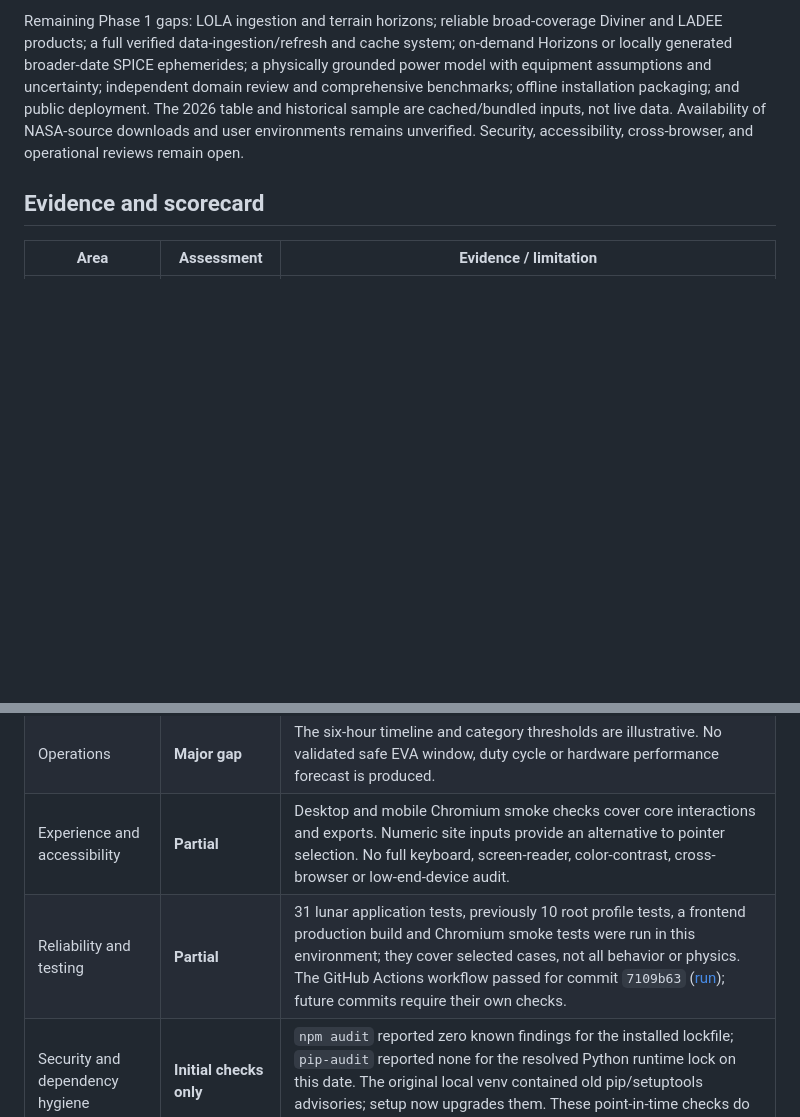
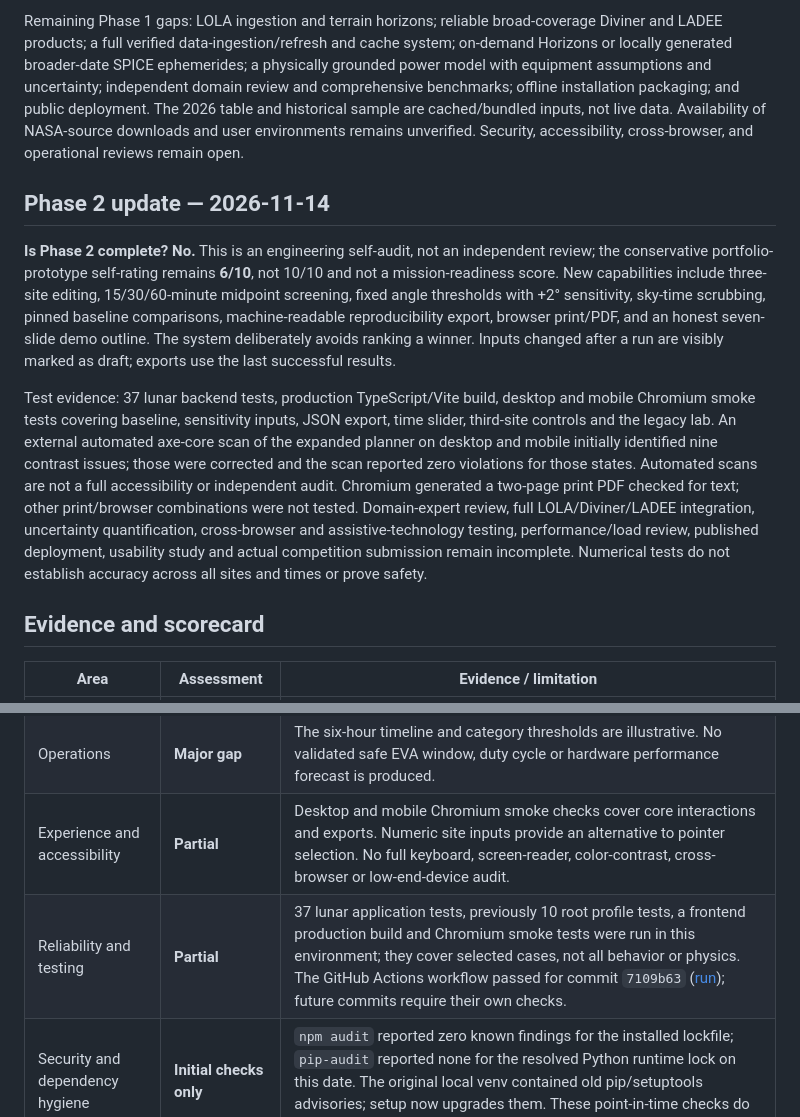
Before and after one commit to hariszafar740-lang/hariszafar740-lang, a Markdown page: lunar-envelope/AUDIT.md, 2 parts joined by grey strips. Drawn GitHub-style; blank space fills up the shorter version.

```diff
--- a/lunar-envelope/AUDIT.md
+++ b/lunar-envelope/AUDIT.md
@@ -14,6 +14,12 @@ Checks performed: 31 lunar application tests, TypeScript production build and de
 
 Remaining Phase 1 gaps: LOLA ingestion and terrain horizons; reliable broad-coverage Diviner and LADEE products; a full verified data-ingestion/refresh and cache system; on-demand Horizons or locally generated broader-date SPICE ephemerides; a physically grounded power model with equipment assumptions and uncertainty; independent domain review and comprehensive benchmarks; offline installation packaging; and public deployment. The 2026 table and historical sample are cached/bundled inputs, not live data. Availability of NASA-source downloads and user environments remains unverified. Security, accessibility, cross-browser, and operational reviews remain open.
 
+## Phase 2 update — 2026-11-14
+
+**Is Phase 2 complete? No.** This is an engineering self-audit, not an independent review; the conservative portfolio-prototype self-rating remains **6/10**, not 10/10 and not a mission-readiness score. New capabilities include three-site editing, 15/30/60-minute midpoint screening, fixed angle thresholds with +2° sensitivity, sky-time scrubbing, pinned baseline comparisons, machine-readable reproducibility export, browser print/PDF, and an honest seven-slide demo outline. The system deliberately avoids ranking a winner. Inputs changed after a run are visibly marked as draft; exports use the last successful results.
+
+Test evidence: 37 lunar backend tests, production TypeScript/Vite build, desktop and mobile Chromium smoke tests covering baseline, sensitivity inputs, JSON export, time slider, third-site controls and the legacy lab. An external automated axe-core scan of the expanded planner on desktop and mobile initially identified nine contrast issues; those were corrected and the scan reported zero violations for those states. Automated scans are not a full accessibility or independent audit. Chromium generated a two-page print PDF checked for text; other print/browser combinations were not tested. Domain-expert review, full LOLA/Diviner/LADEE integration, uncertainty quantification, cross-browser and assistive-technology testing, performance/load review, published deployment, usability study and actual competition submission remain incomplete. Numerical tests do not establish accuracy across all sites and times or prove safety.
+
 ## Evidence and scorecard
 
 | Area | Assessment | Evidence / limitation |
@@ -23,7 +29,7 @@ Remaining Phase 1 gaps: LOLA ingestion and terrain horizons; reliable broad-cove
 | NASA observations | **Partial** | 551 historical Diviner bins and their original PDS label are included from a pinned third-party mirror. SHA-256 and label schema are checked; the full NASA product was not independently accessible here. LADEE LDEX, UVS and NMS data are absent. |
 | Operations | **Major gap** | The six-hour timeline and category thresholds are illustrative. No validated safe EVA window, duty cycle or hardware performance forecast is produced. |
 | Experience and accessibility | **Partial** | Desktop and mobile Chromium smoke checks cover core interactions and exports. Numeric site inputs provide an alternative to pointer selection. No full keyboard, screen-reader, color-contrast, cross-browser or low-end-device audit. |
-| Reliability and testing | **Partial** | 31 lunar application tests, previously 10 root profile tests, a frontend production build and Chromium smoke tests were run in this environment; they cover selected cases, not all behavior or physics. The GitHub Actions workflow passed for commit `7109b63` ([run](https://github.com/hariszafar740-lang/hariszafar740-lang/actions/runs/43580779798)); future commits require their own checks. |
+| Reliability and testing | **Partial** | 37 lunar application tests, previously 10 root profile tests, a frontend production build and Chromium smoke tests were run in this environment; they cover selected cases, not all behavior or physics. The GitHub Actions workflow passed for commit `7109b63` ([run](https://github.com/hariszafar740-lang/hariszafar740-lang/actions/runs/43580779798)); future commits require their own checks. |
 | Security and dependency hygiene | **Initial checks only** | `npm audit` reported zero known findings for the installed lockfile; `pip-audit` reported none for the resolved Python runtime lock on this date. The original local venv contained old pip/setuptools advisories; setup now upgrades them. These point-in-time checks do not prove security, and dependencies must be re-audited regularly. |
 | Recruiter access | **Improved, not solved** | Source is on a working branch, with a Codespaces configuration, screenshot, native instructions for three OS families, and a Docker recipe. Windows/macOS, Docker build and GitHub-hosted Codespaces were not tested here. A public HTTPS demo does not exist. |
 
```
Also changed, not shown: lunar-envelope/README.md (+7 -5 lines), lunar-envelope/docs/DEMO.md (added, +28 -0 lines), lunar-envelope/docs/workspace.png, 7 other files.
